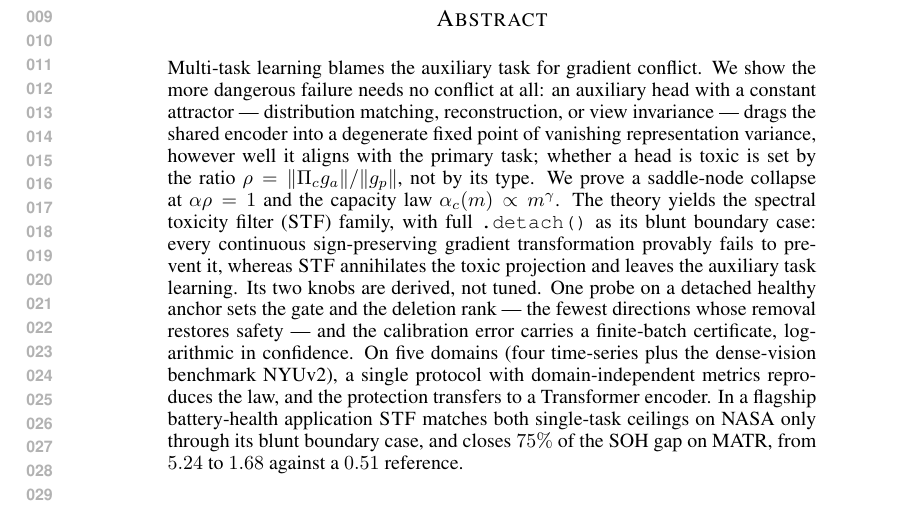
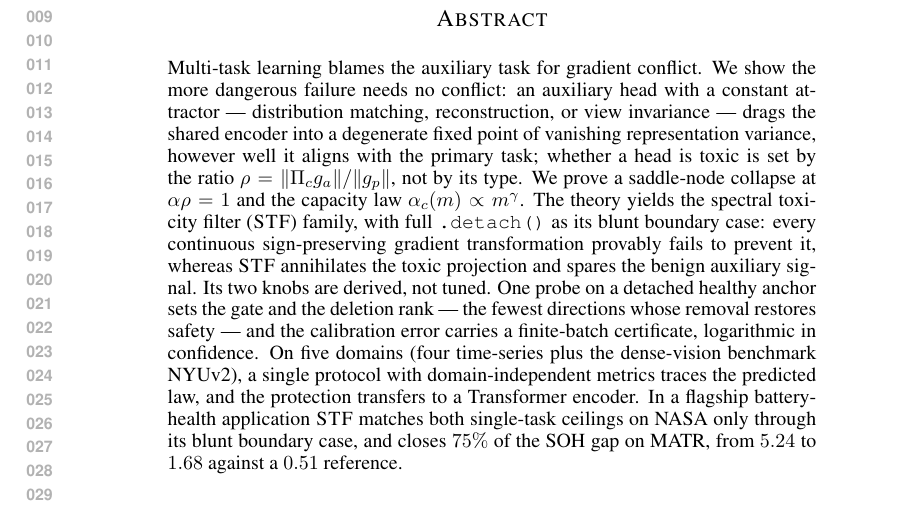
Before and after one commit to code-2026l/RepFix, a LaTeX paper (paper/RepFix_ICLR2027.tex): part of page 1 of 36, cut so that both start at the same text. Compiled offline with pdfLaTeX.

Commit message:
Tighten two abstract claims to match the appendix and the measured auxiliary metrics

```diff
--- a/paper/RepFix_ICLR2027.tex
+++ b/paper/RepFix_ICLR2027.tex
@@ -82,7 +82,7 @@
 \maketitle
 
 \begin{abstract}
-Multi-task learning blames the auxiliary task for gradient conflict. We show the more dangerous failure needs no conflict at all: an auxiliary head with a constant attractor --- distribution matching, reconstruction, or view invariance --- drags the shared encoder into a degenerate fixed point of vanishing representation variance, however well it aligns with the primary task; whether a head is toxic is set by the ratio $\rho=\|\Pi_c g_a\|/\|g_p\|$, not by its type. We prove a saddle-node collapse at $\alpha\rho=1$ and the capacity law $\alpha_c(m)\propto m^\gamma$. The theory yields the spectral toxicity filter (\STF) family, with full \texttt{.detach()} as its blunt boundary case: every continuous sign-preserving gradient transformation provably fails to prevent it, whereas \STF{} annihilates the toxic projection and leaves the auxiliary task learning. Its two knobs are derived, not tuned. One probe on a detached healthy anchor sets the gate and the deletion rank --- the fewest directions whose removal restores safety --- and the calibration error carries a finite-batch certificate, logarithmic in confidence. On five domains (four time-series plus the dense-vision benchmark NYUv2), a single protocol with domain-independent metrics reproduces the law, and the protection transfers to a Transformer encoder. In a flagship battery-health application \STF{} matches both single-task ceilings on NASA only through its blunt boundary case, and closes $75\%$ of the SOH gap on MATR, from $5.24$ to $1.68$ against a $0.51$ reference.
+Multi-task learning blames the auxiliary task for gradient conflict. We show the more dangerous failure needs no conflict: an auxiliary head with a constant attractor --- distribution matching, reconstruction, or view invariance --- drags the shared encoder into a degenerate fixed point of vanishing representation variance, however well it aligns with the primary task; whether a head is toxic is set by the ratio $\rho=\|\Pi_c g_a\|/\|g_p\|$, not by its type. We prove a saddle-node collapse at $\alpha\rho=1$ and the capacity law $\alpha_c(m)\propto m^\gamma$. The theory yields the spectral toxicity filter (\STF) family, with full \texttt{.detach()} as its blunt boundary case: every continuous sign-preserving gradient transformation provably fails to prevent it, whereas \STF{} annihilates the toxic projection and spares the benign auxiliary signal. Its two knobs are derived, not tuned. One probe on a detached healthy anchor sets the gate and the deletion rank --- the fewest directions whose removal restores safety --- and the calibration error carries a finite-batch certificate, logarithmic in confidence. On five domains (four time-series plus the dense-vision benchmark NYUv2), a single protocol with domain-independent metrics traces the predicted law, and the protection transfers to a Transformer encoder. In a flagship battery-health application \STF{} matches both single-task ceilings on NASA only through its blunt boundary case, and closes $75\%$ of the SOH gap on MATR, from $5.24$ to $1.68$ against a $0.51$ reference.
 \end{abstract}
 
 
```
Also changed, not shown: paper/RepFix_ICLR2027.pdf.
